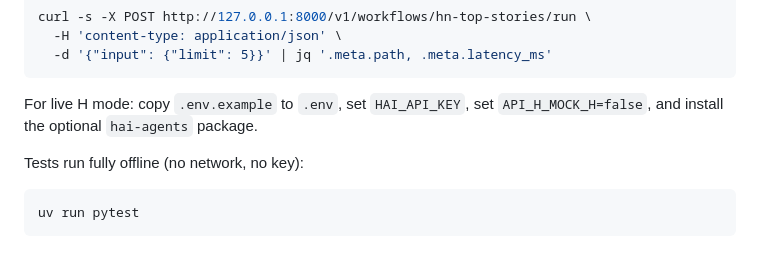
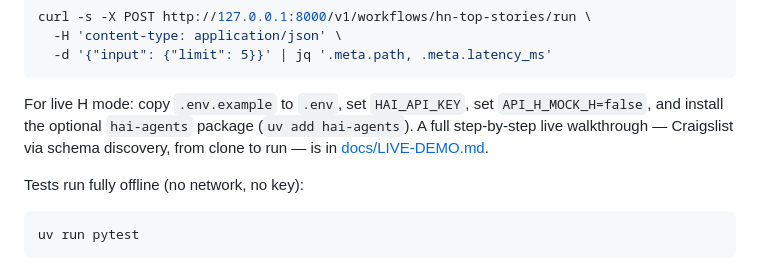
Before and after one commit to gurul/apiH, a Markdown page: README.md, the part around the change. GitHub-like rendering.

Commit message:
docs: live H demo walkthrough (Craigslist via schema discovery)
Co-Authored-By: Claude Fable 5 <noreply@anthropic.com>

````diff
--- a/README.md
+++ b/README.md
@@ -210,7 +210,9 @@ curl -s -X POST http://127.0.0.1:8000/v1/workflows/hn-top-stories/run \
 ```
 
 For live H mode: copy `.env.example` to `.env`, set `HAI_API_KEY`, set
-`API_H_MOCK_H=false`, and install the optional `hai-agents` package.
+`API_H_MOCK_H=false`, and install the optional `hai-agents` package (`uv add hai-agents`).
+A full step-by-step live walkthrough — Craigslist via schema discovery, from clone to
+run — is in [docs/LIVE-DEMO.md](docs/LIVE-DEMO.md).
 
 Tests run fully offline (no network, no key):
 
````
Also changed, not shown: docs/LIVE-DEMO.md (added, +119 -0 lines).
